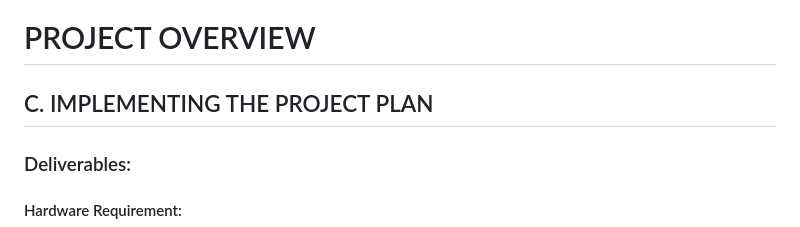
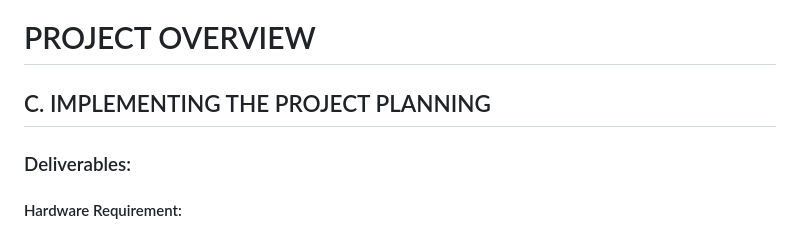
Before and after one commit to KaiJun1314/AIPM-Facial-Recognition-System, a Markdown page: PMP_PLAN/C-PROJECT_IMPLEMENTATION.md, the part around the change. Rendered like a GitHub page.

```diff
--- a/PMP_PLAN/C-PROJECT_IMPLEMENTATION.md
+++ b/PMP_PLAN/C-PROJECT_IMPLEMENTATION.md
@@ -1,6 +1,6 @@
 # PROJECT OVERVIEW
 
-## C. IMPLEMENTING THE PROJECT PLAN
+## C. IMPLEMENTING THE PROJECT PLANNING
 ### Deliverables:
 #### Hardware Requirement:
 Laptop which consists of intel core i5 8th Gen and 12GB RAM is used to conduct the project.
```
